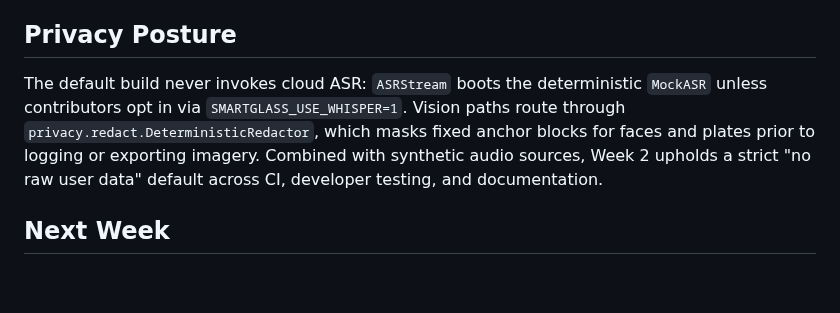
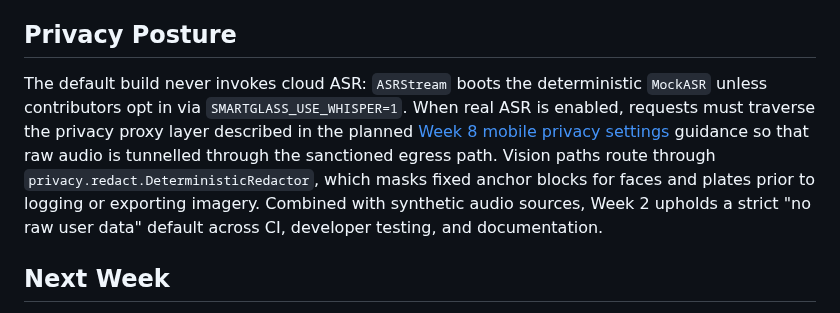
Before and after one commit to farmountain/SmartGlass-AI-Agent, a Markdown page: docs/WEEK_02.md, the part around the change. Drawn GitHub-style; blank space fills up the shorter version.

Commit message:
Clarify Week 2 privacy posture

```diff
--- a/docs/WEEK_02.md
+++ b/docs/WEEK_02.md
@@ -27,7 +27,7 @@ We replay scripted partials through `ASRStream` to quantify token reversals acro
 With the stricter δ = 0.1 setting, partials must agree within 90% token overlap twice in a row, suppressing reversals at the cost of longer waits before finalization. Relaxing the gate to δ = 0.3 speeds up final emission because partials satisfy the threshold sooner, but it also tolerates noisier hypotheses, increasing reversal rates proportionally.
 
 ## Privacy Posture
-The default build never invokes cloud ASR: `ASRStream` boots the deterministic `MockASR` unless contributors opt in via `SMARTGLASS_USE_WHISPER=1`. Vision paths route through `privacy.redact.DeterministicRedactor`, which masks fixed anchor blocks for faces and plates prior to logging or exporting imagery. Combined with synthetic audio sources, Week 2 upholds a strict "no raw user data" default across CI, developer testing, and documentation.
+The default build never invokes cloud ASR: `ASRStream` boots the deterministic `MockASR` unless contributors opt in via `SMARTGLASS_USE_WHISPER=1`. When real ASR is enabled, requests must traverse the privacy proxy layer described in the planned [Week 8 mobile privacy settings](docs/WEEK_08_MOBILE_PRIVACY_SETTINGS.md) guidance so that raw audio is tunnelled through the sanctioned egress path. Vision paths route through `privacy.redact.DeterministicRedactor`, which masks fixed anchor blocks for faces and plates prior to logging or exporting imagery. Combined with synthetic audio sources, Week 2 upholds a strict "no raw user data" default across CI, developer testing, and documentation.
 
 ## Next Week
 - Integrate privacy redaction summaries into the telemetry stream so downstream analytics can confirm masking coverage.
```
